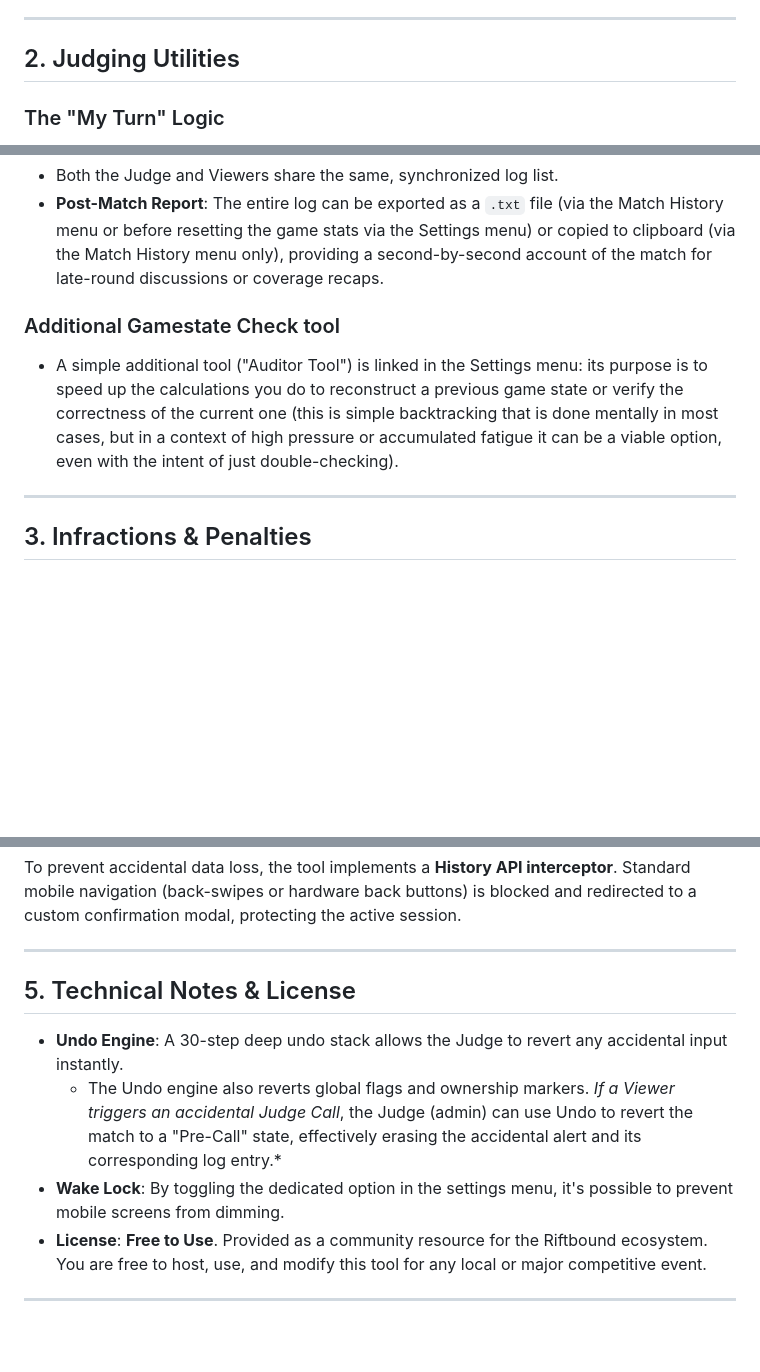
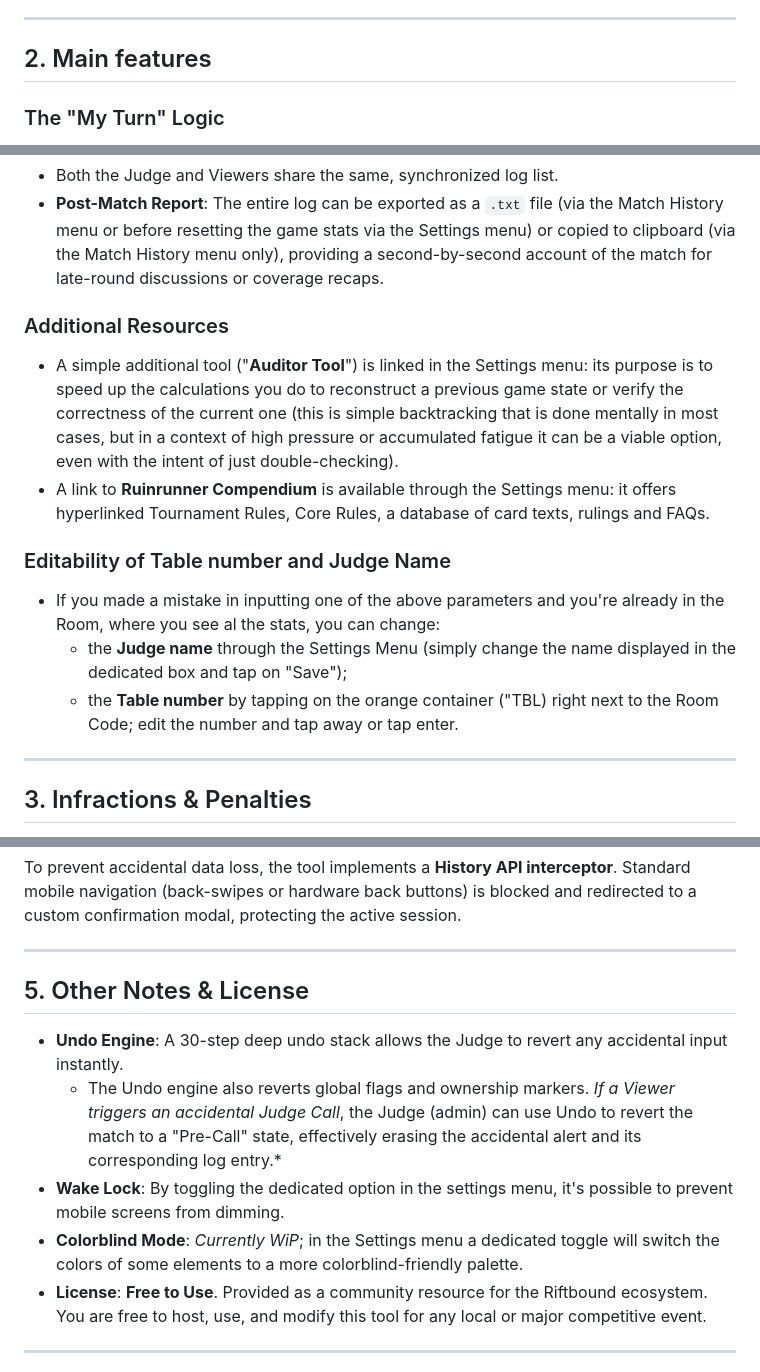
Before and after one commit to PoigyPo12/riftbound-match-notes, a Markdown page: README.md, 3 parts joined by grey strips. Drawn GitHub-style; blank space fills up the shorter version.

```diff
--- a/README.md
+++ b/README.md
@@ -17,7 +17,7 @@ The system uses a simple **Room Code** architecture to connect devices via Fireb
 
 ---
 
-## 2. Judging Utilities
+## 2. Main features
 
 ### The "My Turn" Logic
 To ensure the log and resources are accurate, the Judge must trigger the **"My Turn"** button for the player starting their turn (*also for the first turn of each game*). This action performs several automated tasks:
@@ -42,8 +42,14 @@ Every interaction — from a single point change to a "Judge Call" — is record
 * Both the Judge and Viewers share the same, synchronized log list.
 * **Post-Match Report**: The entire log can be exported as a `.txt` file (via the Match History menu or before resetting the game stats via the Settings menu) or copied to clipboard (via the Match History menu only), providing a second-by-second account of the match for late-round discussions or coverage recaps.
 
-### Additional Gamestate Check tool
-* A simple additional tool ("Auditor Tool") is linked in the Settings menu: its purpose is to speed up the calculations you do to reconstruct a previous game state or verify the correctness of the current one (this is simple backtracking that is done mentally in most cases, but in a context of high pressure or accumulated fatigue it can be a viable option, even with the intent of just double-checking).
+### Additional Resources
+   * A simple additional tool ("**Auditor Tool**") is linked in the Settings menu: its purpose is to speed up the calculations you do to reconstruct a previous game state or verify the correctness of the current one (this is simple backtracking that is done mentally in most cases, but in a context of high pressure or accumulated fatigue it can be a viable option, even with the intent of just double-checking).
+   * A link to **Ruinrunner Compendium** is available through the Settings menu: it offers hyperlinked Tournament Rules, Core Rules, a database of card texts, rulings and FAQs.
+
+### Editability of Table number and Judge Name
+* If you made a mistake in inputting one of the above parameters and you're already in the Room, where you see al the stats, you can change:
+   * the **Judge name** through the Settings Menu (simply change the name displayed in the dedicated box and tap on "Save");
+   * the **Table number** by tapping on the orange container ("TBL) right next to the Room Code; edit the number and tap away or tap enter.
 ---
 
 ## 3. Infractions & Penalties
@@ -65,11 +71,12 @@ To prevent accidental data loss, the tool implements a **History API interceptor
 
 ---
 
-## 5. Technical Notes & License
+## 5. Other Notes & License
 
 * **Undo Engine**: A 30-step deep undo stack allows the Judge to revert any accidental input instantly.
    * The Undo engine also reverts global flags and ownership markers. *If a Viewer triggers an accidental Judge Call*, the Judge (admin) can use Undo to revert the match to a "Pre-Call" state, effectively erasing the accidental alert and its corresponding log entry.*
 * **Wake Lock**: By toggling the dedicated option in the settings menu, it's possible to prevent mobile screens from dimming.
+* **Colorblind Mode**: *Currently WiP*; in the Settings menu a dedicated toggle will switch the colors of some elements to a more colorblind-friendly palette.
 * **License**: **Free to Use**. Provided as a community resource for the Riftbound ecosystem. You are free to host, use, and modify this tool for any local or major competitive event.
 
 ---
```
Also changed, not shown: other parts of README.md (+1 -1 lines).
